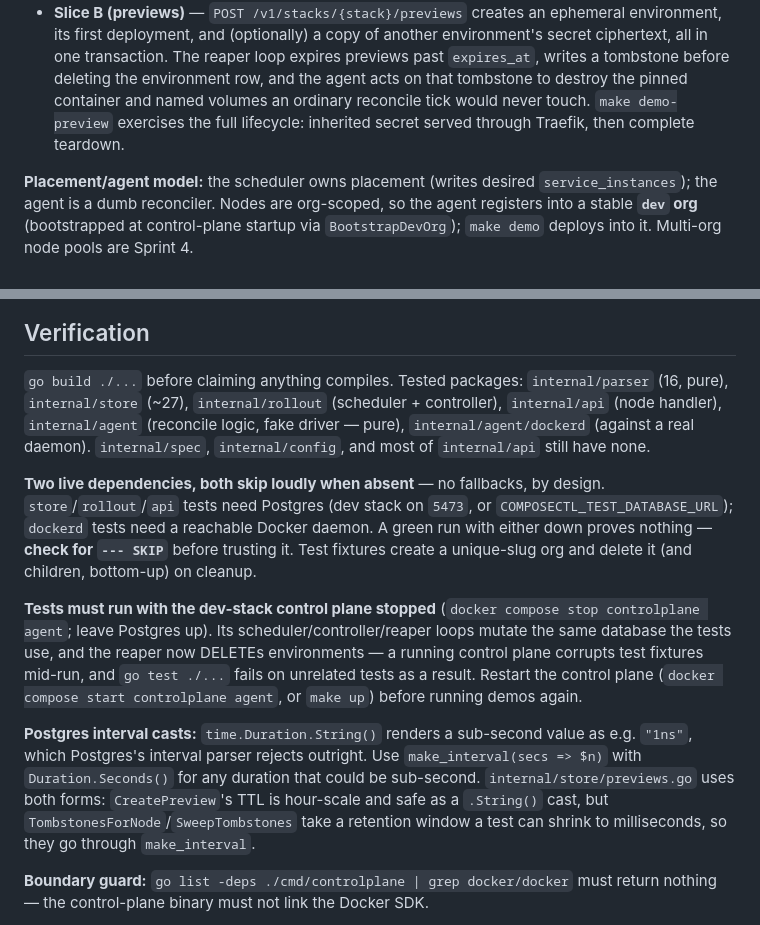
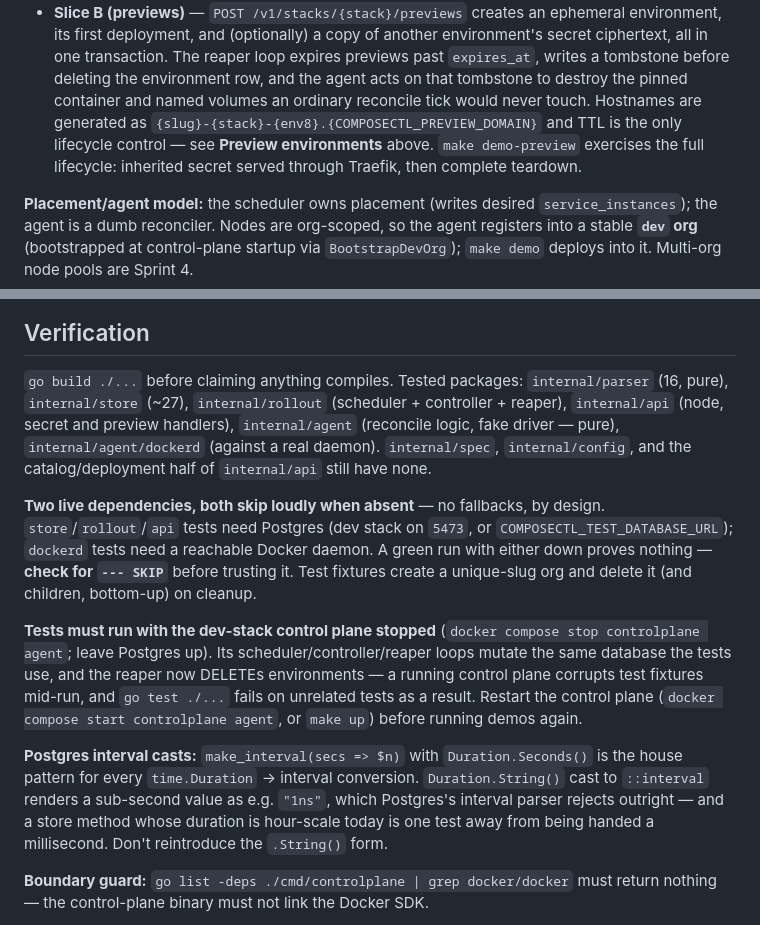
Before and after one commit to craigderington/navarch, a Markdown page: CLAUDE.md, 2 parts joined by grey strips. Drawn GitHub-style.

```diff
--- a/CLAUDE.md
+++ b/CLAUDE.md
@@ -349,8 +401,11 @@ The design and per-slice plan live in `docs/superpowers/`:
   reaper loop expires previews past `expires_at`, writes a tombstone before
   deleting the environment row, and the agent acts on that tombstone to
   destroy the pinned container and named volumes an ordinary reconcile tick
-  would never touch. `make demo-preview` exercises the full lifecycle:
-  inherited secret served through Traefik, then complete teardown.
+  would never touch. Hostnames are generated as
+  `{slug}-{stack}-{env8}.{COMPOSECTL_PREVIEW_DOMAIN}` and TTL is the only
+  lifecycle control — see **Preview environments** above. `make demo-preview`
+  exercises the full lifecycle: inherited secret served through Traefik, then
+  complete teardown.
 
 **Placement/agent model:** the scheduler owns placement (writes desired
 `service_instances`); the agent is a dumb reconciler. Nodes are org-scoped,
@@ -432,10 +488,11 @@ via `?created_by=`.
 
 `go build ./...` before claiming anything compiles. Tested packages:
 `internal/parser` (16, pure), `internal/store` (~27), `internal/rollout`
-(scheduler + controller), `internal/api` (node handler), `internal/agent`
-(reconcile logic, fake driver — pure), `internal/agent/dockerd` (against a
-real daemon). `internal/spec`, `internal/config`, and most of
-`internal/api` still have none.
+(scheduler + controller + reaper), `internal/api` (node, secret and preview
+handlers), `internal/agent` (reconcile logic, fake driver — pure),
+`internal/agent/dockerd` (against a real daemon). `internal/spec`,
+`internal/config`, and the catalog/deployment half of `internal/api` still
+have none.
 
 **Two live dependencies, both skip loudly when absent** — no fallbacks, by
 design. `store`/`rollout`/`api` tests need Postgres (dev stack on `5473`, or
@@ -452,13 +509,12 @@ test fixtures mid-run, and `go test ./...` fails on unrelated tests as a
 result. Restart the control plane (`docker compose start controlplane
 agent`, or `make up`) before running demos again.
 
-**Postgres interval casts:** `time.Duration.String()` renders a sub-second
-value as e.g. `"1ns"`, which Postgres's interval parser rejects outright.
-Use `make_interval(secs => $n)` with `Duration.Seconds()` for any duration
-that could be sub-second. `internal/store/previews.go` uses both forms:
-`CreatePreview`'s TTL is hour-scale and safe as a `.String()` cast, but
-`TombstonesForNode`/`SweepTombstones` take a retention window a test can
-shrink to milliseconds, so they go through `make_interval`.
+**Postgres interval casts:** `make_interval(secs => $n)` with
+`Duration.Seconds()` is the house pattern for every `time.Duration` → interval
+conversion. `Duration.String()` cast to `::interval` renders a sub-second value
+as e.g. `"1ns"`, which Postgres's interval parser rejects outright — and a
+store method whose duration is hour-scale today is one test away from being
+handed a millisecond. Don't reintroduce the `.String()` form.
 
 **Boundary guard:** `go list -deps ./cmd/controlplane | grep docker/docker`
 must return nothing — the control-plane binary must not link the Docker SDK.
```
Also changed, not shown: other parts of CLAUDE.md (+57 -4 lines), 1 other file.
